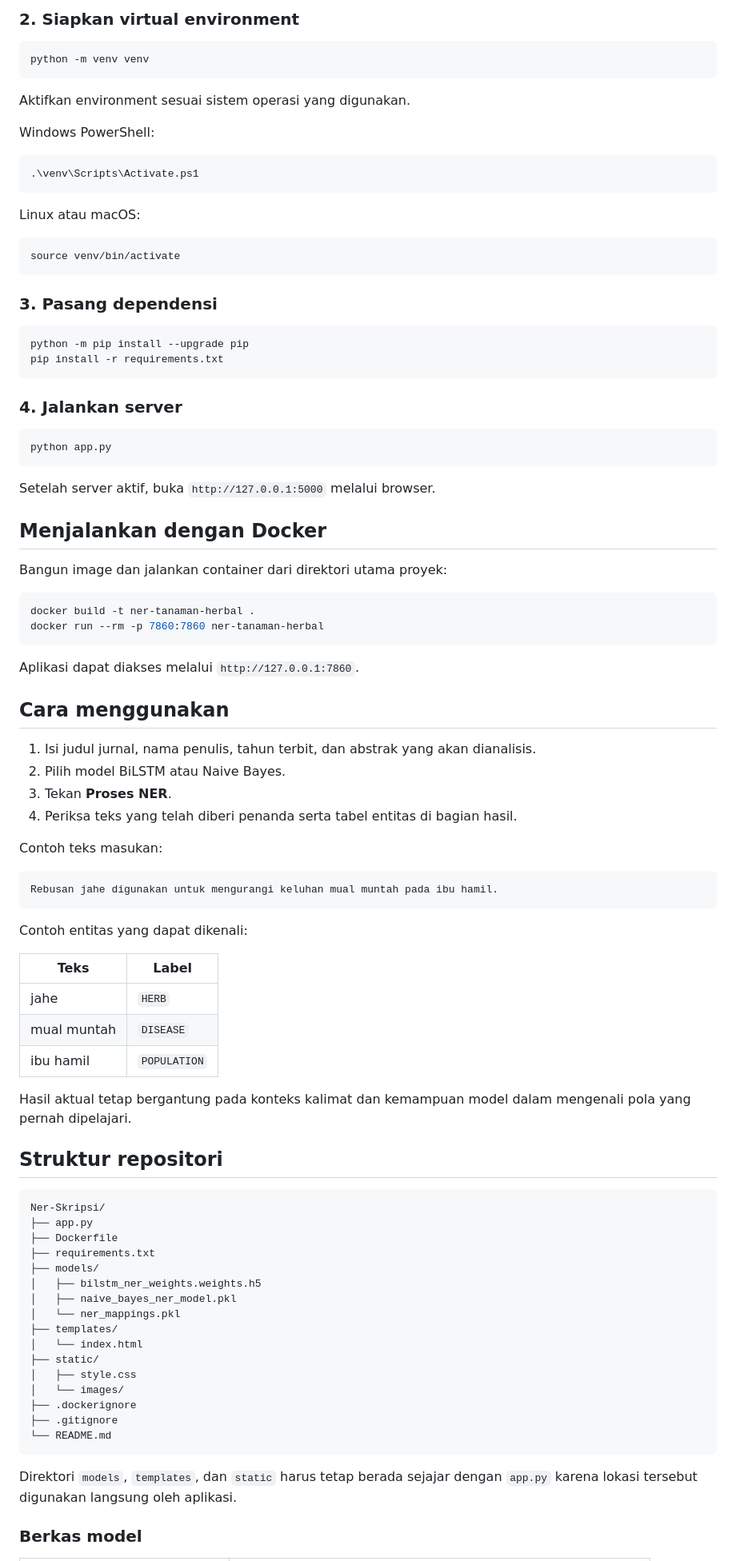
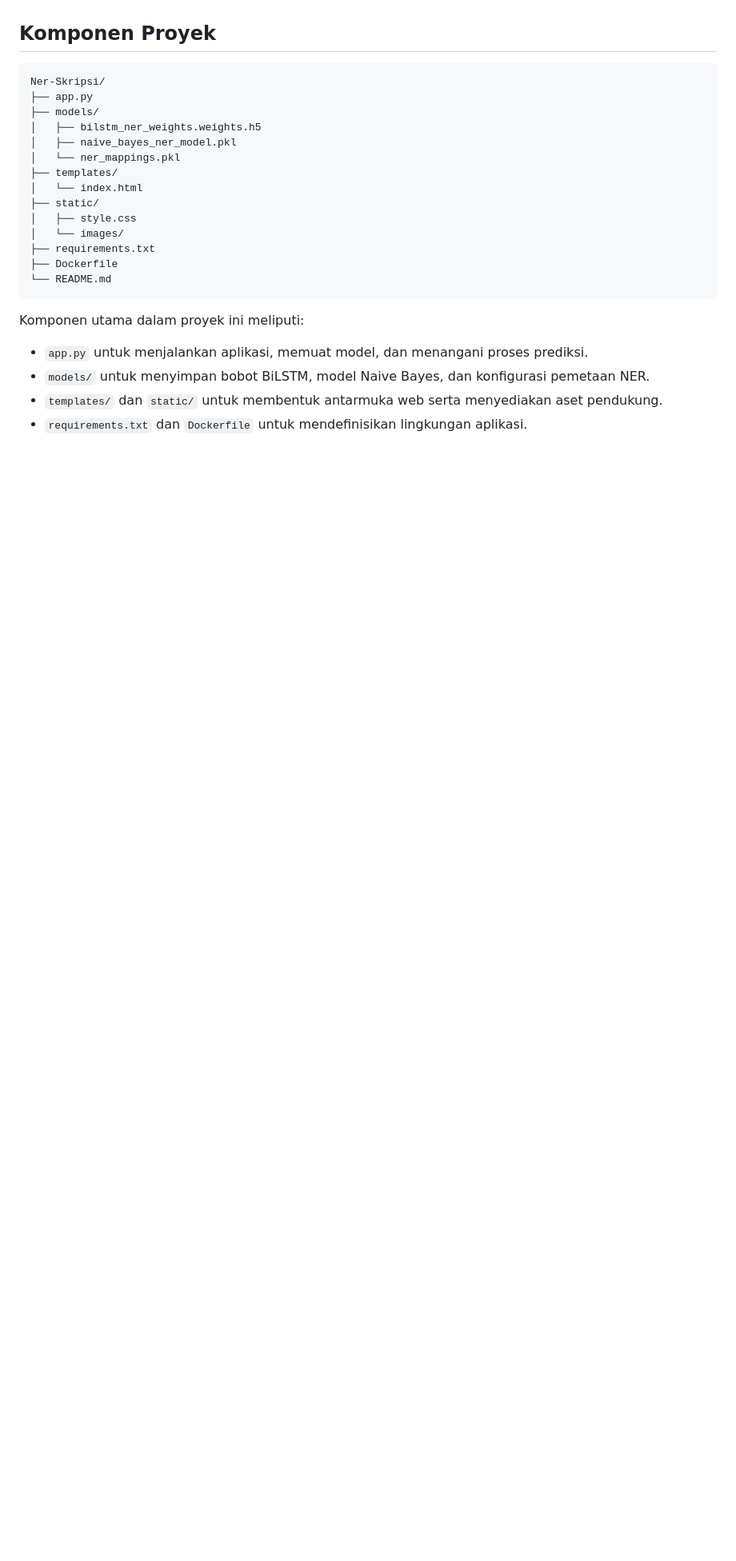
Before and after one commit to Rezaalfiah/Ner-Skripsi, a Markdown page: README.md, the part around one of its changes. Shown at 80% size. GitHub-like rendering; blank space fills up the shorter version.

````diff
--- a/README.md
+++ b/README.md
@@ -66,79 +47,8 @@ cd Ner-Skripsi
-### 2. Siapkan virtual environment
-
-```bash
-python -m venv venv
-```
-
-Aktifkan environment sesuai sistem operasi yang digunakan.
-
-Windows PowerShell:
-
-```powershell
-.\venv\Scripts\Activate.ps1
-```
-
-Linux atau macOS:
-
-```bash
-source venv/bin/activate
-```
-
-### 3. Pasang dependensi
-
-```bash
-python -m pip install --upgrade pip
-pip install -r requirements.txt
-```
-
-### 4. Jalankan server
-
-```bash
-python app.py
-```
-
-Setelah server aktif, buka `http://127.0.0.1:5000` melalui browser.
-
-## Menjalankan dengan Docker
-
-Bangun image dan jalankan container dari direktori utama proyek:
-
-```bash
-docker build -t ner-tanaman-herbal .
-docker run --rm -p 7860:7860 ner-tanaman-herbal
-```
-
-Aplikasi dapat diakses melalui `http://127.0.0.1:7860`.
-
-## Cara menggunakan
-
-1. Isi judul jurnal, nama penulis, tahun terbit, dan abstrak yang akan dianalisis.
-2. Pilih model BiLSTM atau Naive Bayes.
-3. Tekan **Proses NER**.
-4. Periksa teks yang telah diberi penanda serta tabel entitas di bagian hasil.
-
-Contoh teks masukan:
-
-```text
-Rebusan jahe digunakan untuk mengurangi keluhan mual muntah pada ibu hamil.
-```
-
-Contoh entitas yang dapat dikenali:
-
-| Teks        | Label        |
-| ----------- | ------------ |
-| jahe        | `HERB`       |
-| mual muntah | `DISEASE`    |
-| ibu hamil   | `POPULATION` |
-
-Hasil aktual tetap bergantung pada konteks kalimat dan kemampuan model dalam mengenali pola yang pernah dipelajari.
-
-## Struktur repositori
+## Komponen Proyek
 
 ```text
 Ner-Skripsi/
 ├── app.py
-├── Dockerfile
-├── requirements.txt
 ├── models/
 │   ├── bilstm_ner_weights.weights.h5
 │   ├── naive_bayes_ner_model.pkl
@@ -148,12 +58,15 @@ Ner-Skripsi/
 ├── static/
 │   ├── style.css
 │   └── images/
-├── .dockerignore
-├── .gitignore
+├── requirements.txt
+├── Dockerfile
 └── README.md
 ```
 
-Direktori `models`, `templates`, dan `static` harus tetap berada sejajar dengan `app.py` karena lokasi tersebut digunakan langsung oleh aplikasi.
+Komponen utama dalam proyek ini meliputi:
 
-### Berkas model
+- `app.py` untuk menjalankan aplikasi, memuat model, dan menangani proses prediksi.
+- `models/` untuk menyimpan bobot BiLSTM, model Naive Bayes, dan konfigurasi pemetaan NER.
+- `templates/` dan `static/` untuk membentuk antarmuka web serta menyediakan aset pendukung.
+- `requirements.txt` dan `Dockerfile` untuk mendefinisikan lingkungan aplikasi.
 
````
Also changed, not shown: other parts of README.md (+24 -72 lines).
